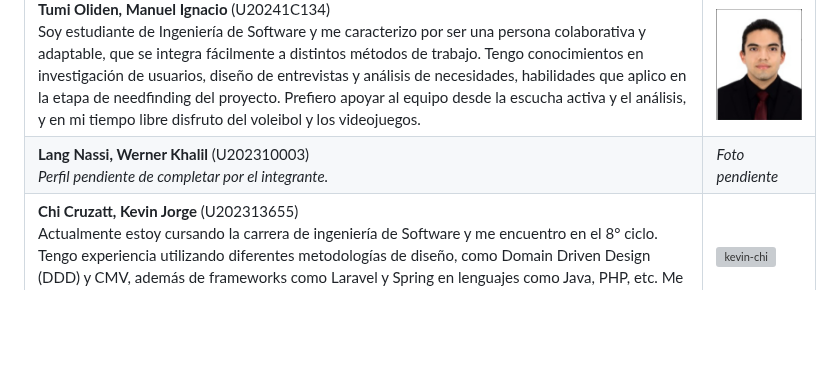
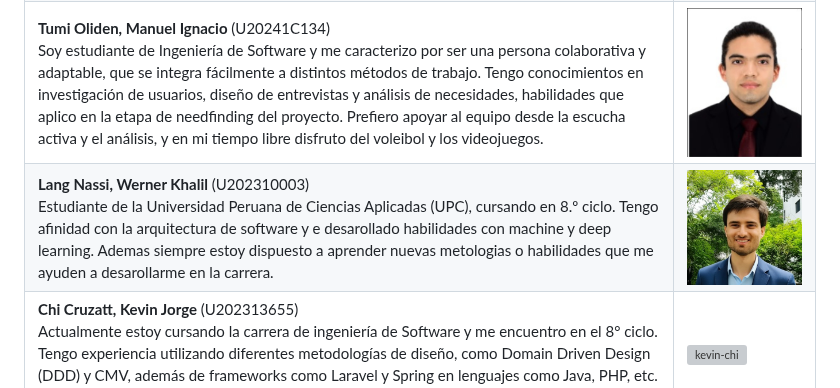
Before and after one commit to upc-pre-202620-si728-16365-thropic/talki-project-report, a Markdown page: README.md, the part around the change. Rendered like a GitHub page; pictures changed too: assets/images/photos/werner-lang.jpg (added); blank space fills up the shorter version; grey boxes are pictures that could not be loaded.

Commit message:
docs: add profile for Werner Lang

```diff
--- a/README.md
+++ b/README.md
@@ -224,8 +224,8 @@ Talki es la solución principal de Thropic: una aplicación web que utiliza IA p
       <td><img src="assets/images/photos/manuel-tumi.jpg" alt="Manuel Tumi" width="200"></td>
     </tr>
     <tr>
-      <td><strong>Lang Nassi, Werner Khalil</strong> (U202310003)<br><em>Perfil pendiente de completar por el integrante.</em></td>
-      <td><em>Foto pendiente</em></td>
+      <td><strong>Lang Nassi, Werner Khalil</strong> (U202310003)<br>Estudiante de la Universidad Peruana de Ciencias Aplicadas (UPC), cursando en 8.º ciclo. Tengo afinidad con la arquitectura de software y e desarollado habilidades con machine y deep learning. Ademas siempre estoy dispuesto a aprender nuevas metologias o habilidades que me ayuden a desarollarme en la carrera.</td>
+      <td><img src="assets/images/photos/werner-lang.jpg"></td>
     </tr>
     <tr>
       <td><strong>Chi Cruzatt, Kevin Jorge</strong> (U202313655)<br>Actualmente estoy cursando la carrera de ingeniería de Software y me encuentro en el 8° ciclo. Tengo experiencia utilizando diferentes metodologías de diseño, como Domain Driven Design (DDD) y CMV, además de frameworks como Laravel y Spring en lenguajes como Java, PHP, etc. Me considero una persona paciente y perseverante en situaciones difíciles.</td>
```
